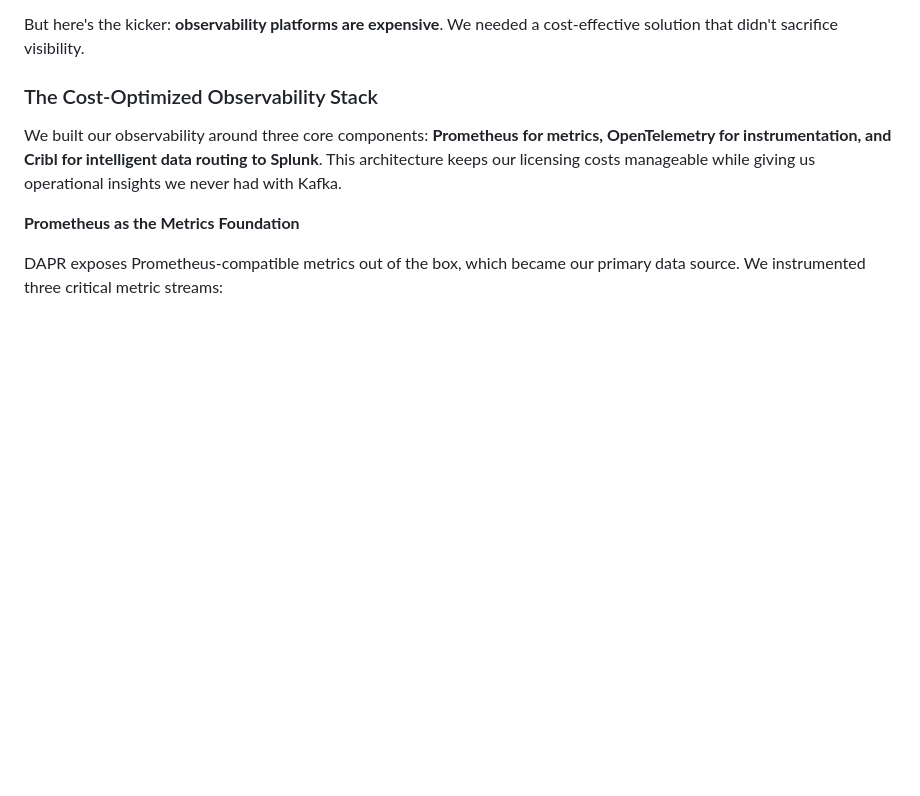
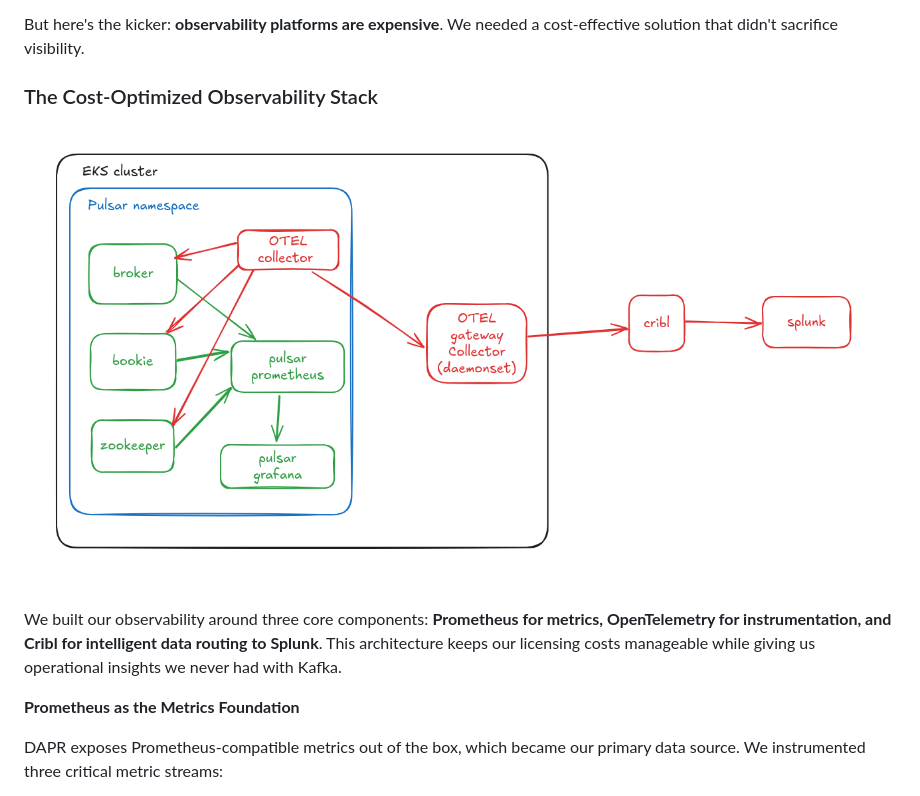
Before and after one commit to om22shree/personal-website, a Markdown page: blogs/dapr_cp.md, the part around the change. Drawn GitHub-style; pictures changed too: blogs/assets/PulsarObs.png (added); blank space fills up the shorter version.

Commit message:
Add observability diagrams

```diff
--- a/blogs/dapr_cp.md
+++ b/blogs/dapr_cp.md
@@ -72,6 +72,8 @@ From day one, we knew observability would make or break this platform. We couldn
 But here's the kicker: **observability platforms are expensive**. We needed a cost-effective solution that didn't sacrifice visibility.
 
 ### The Cost-Optimized Observability Stack
+
+![Observability flow diagram](./assets/PulsarObs.png)
 
 We built our observability around three core components: **Prometheus for metrics, OpenTelemetry for instrumentation, and Cribl for intelligent data routing to Splunk**. This architecture keeps our licensing costs manageable while giving us operational insights we never had with Kafka.
 
```
